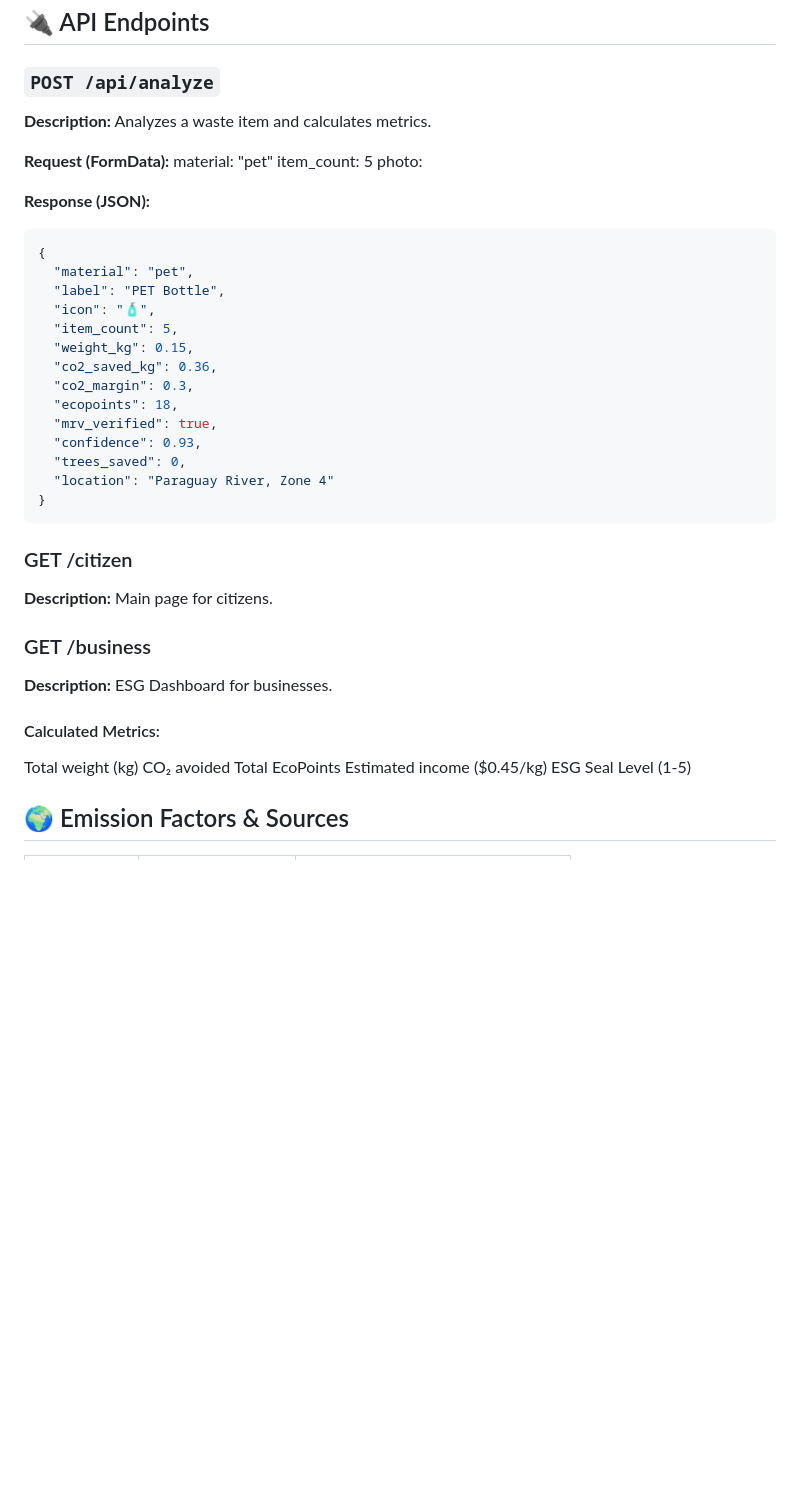
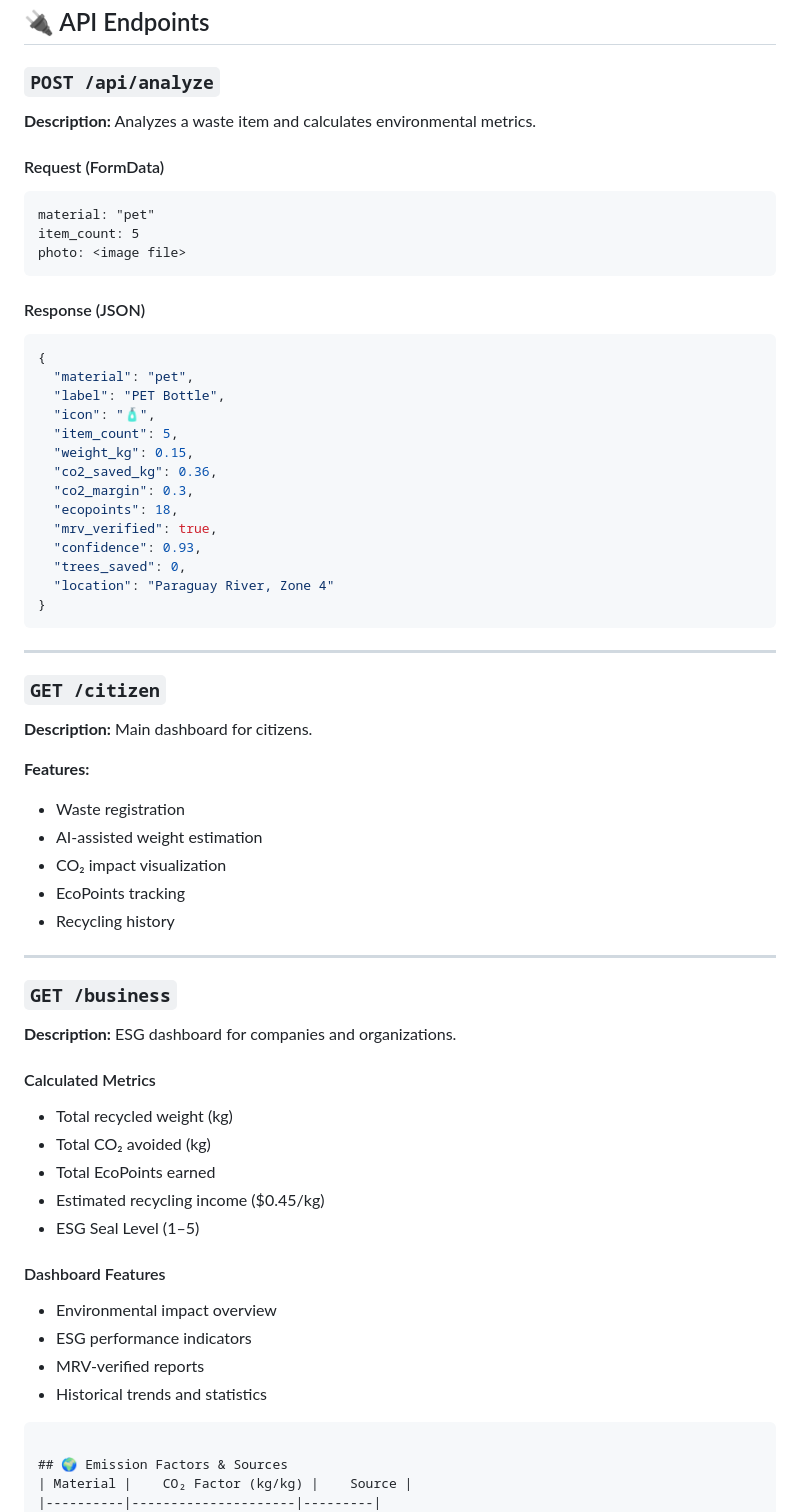
Before and after one commit to adrianrmz11/EcoYvyApp, a Markdown page: TECHNICAL_DOCS.md, the part around the change. Rendered like a GitHub page; blank space fills up the shorter version.

````diff
--- a/TECHNICAL_DOCS.md
+++ b/TECHNICAL_DOCS.md
@@ -191,15 +191,19 @@ Values are automatically calculated when a report is created via `/api/analyze`.
 ## 🔌 API Endpoints
 
 ### `POST /api/analyze`
-**Description:** Analyzes a waste item and calculates metrics.
 
-**Request (FormData):**
+**Description:** Analyzes a waste item and calculates environmental metrics.
+
+#### Request (FormData)
+
+```text
 material: "pet"
 item_count: 5
 photo: <image file>
+```
 
+#### Response (JSON)
 
-**Response (JSON):**
 ```json
 {
   "material": "pet",
@@ -216,17 +220,41 @@ photo: <image file>
   "location": "Paraguay River, Zone 4"
 }
 ```
-### GET /citizen
-**Description:** Main page for citizens.
-### GET /business
-**Description:** ESG Dashboard for businesses.
 
-#### Calculated Metrics:
-Total weight (kg)
-CO₂ avoided
-Total EcoPoints
-Estimated income ($0.45/kg)
-ESG Seal Level (1-5)
+---
+
+### `GET /citizen`
+
+**Description:** Main dashboard for citizens.
+
+**Features:**
+- Waste registration
+- AI-assisted weight estimation
+- CO₂ impact visualization
+- EcoPoints tracking
+- Recycling history
+
+---
+
+### `GET /business`
+
+**Description:** ESG dashboard for companies and organizations.
+
+#### Calculated Metrics
+
+- Total recycled weight (kg)
+- Total CO₂ avoided (kg)
+- Total EcoPoints earned
+- Estimated recycling income ($0.45/kg)
+- ESG Seal Level (1–5)
+
+#### Dashboard Features
+
+- Environmental impact overview
+- ESG performance indicators
+- MRV-verified reports
+- Historical trends and statistics
+```
 
 ## 🌍 Emission Factors & Sources
 | Material |	CO₂ Factor (kg/kg) |	Source |
````
